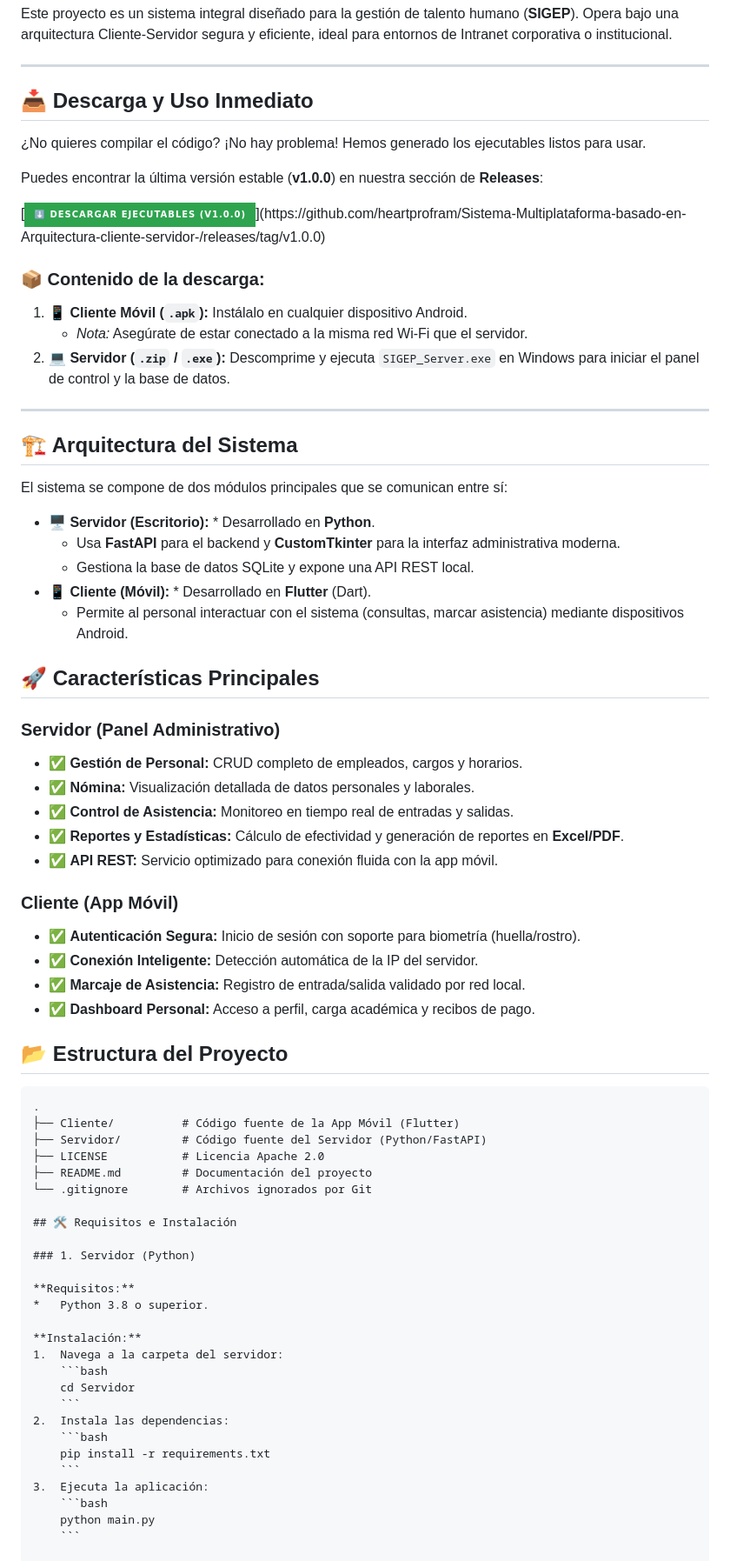
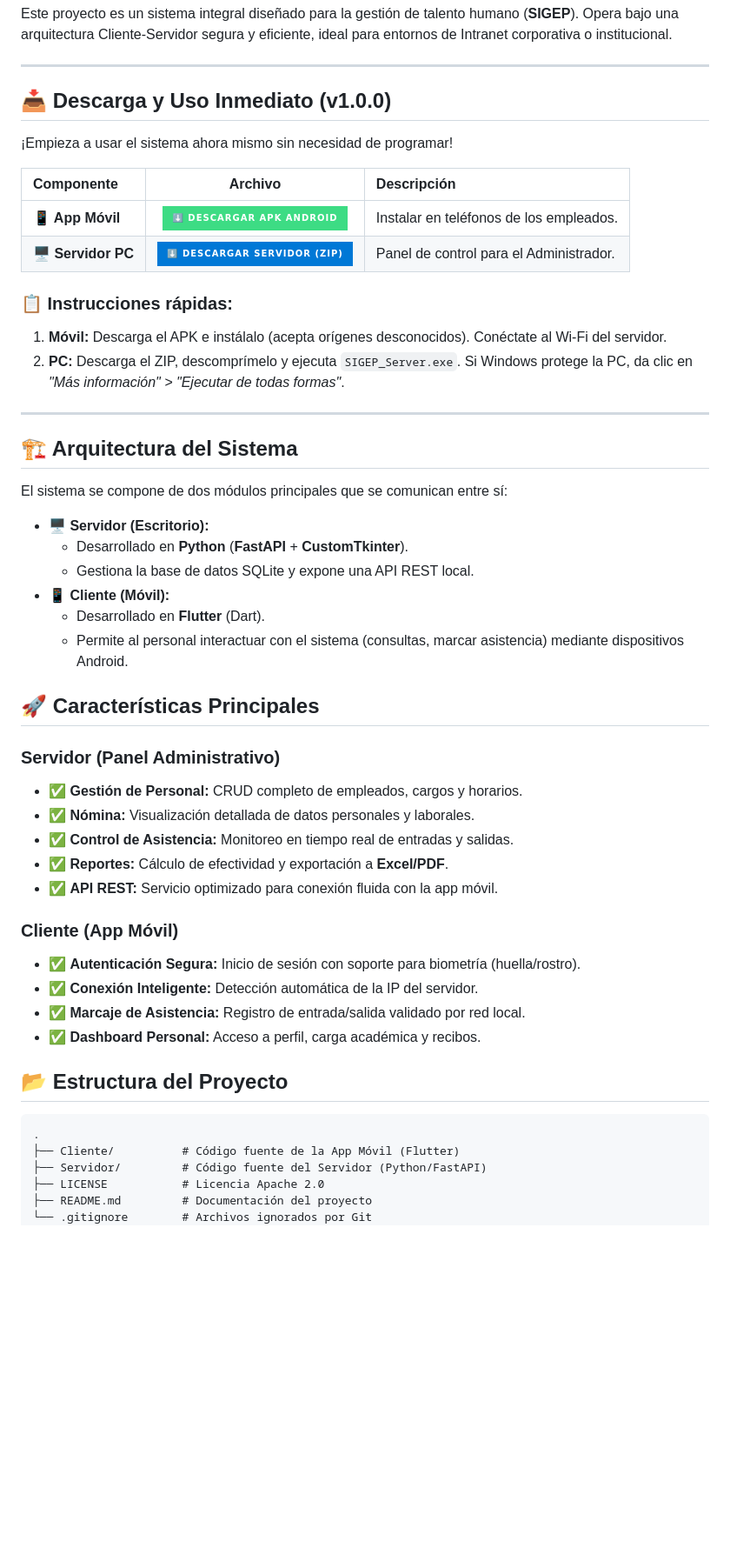
Before and after one commit to heartprofram/Sistema-Multiplataforma-basado-en-Arquitectura-cliente-servidor-, a Markdown page: README.md, the part around one of its changes. Shown at 87% size. GitHub-like rendering; badges without logos; blank space fills up the shorter version.

Commit message:
Update README with download links

````diff
--- a/README.md
+++ b/README.md
@@ -9,18 +9,18 @@ Este proyecto es un sistema integral diseñado para la gestión de talento human
 
 ---
 
-## 📥 Descarga y Uso Inmediato
+## 📥 Descarga y Uso Inmediato (v1.0.0)
 
-¿No quieres compilar el código? ¡No hay problema! Hemos generado los ejecutables listos para usar.
+¡Empieza a usar el sistema ahora mismo sin necesidad de programar!
 
-Puedes encontrar la última versión estable (**v1.0.0**) en nuestra sección de **Releases**:
+| Componente | Archivo | Descripción |
+| :--- | :---: | :--- |
+| **📱 App Móvil** | [![Descargar APK](https://img.shields.io/badge/⬇️_Descargar_APK_Android-3DDC84?style=for-the-badge&logo=android&logoColor=white)](https://github.com/heartprofram/Sistema-Multiplataforma-basado-en-Arquitectura-cliente-servidor-/releases/download/v1.0.0/SIGEP_App_v1.0.apk) | Instalar en teléfonos de los empleados. |
+| **🖥️ Servidor PC** | [![Descargar Servidor](https://img.shields.io/badge/⬇️_Descargar_Servidor_(ZIP)-0078D6?style=for-the-badge&logo=windows&logoColor=white)](https://github.com/heartprofram/Sistema-Multiplataforma-basado-en-Arquitectura-cliente-servidor-/releases/download/v1.0.0/SIGEP_Servidor.zip) | Panel de control para el Administrador. |
 
-[![Descargar v1.0.0](https://img.shields.io/badge/⬇️_Descargar_Ejecutables_(v1.0.0)-2ea44f?style=for-the-badge)](https://github.com/heartprofram/Sistema-Multiplataforma-basado-en-Arquitectura-cliente-servidor-/releases/tag/v1.0.0)
-
-### 📦 Contenido de la descarga:
-1.  **📱 Cliente Móvil (`.apk`):** Instálalo en cualquier dispositivo Android.
-    * *Nota:* Asegúrate de estar conectado a la misma red Wi-Fi que el servidor.
-2.  **💻 Servidor (`.zip` / `.exe`):** Descomprime y ejecuta `SIGEP_Server.exe` en Windows para iniciar el panel de control y la base de datos.
+### 📋 Instrucciones rápidas:
+1.  **Móvil:** Descarga el APK e instálalo (acepta orígenes desconocidos). Conéctate al Wi-Fi del servidor.
+2.  **PC:** Descarga el ZIP, descomprímelo y ejecuta `SIGEP_Server.exe`. Si Windows protege la PC, da clic en *"Más información" > "Ejecutar de todas formas"*.
 
 ---
 
@@ -28,10 +28,11 @@ Puedes encontrar la última versión estable (**v1.0.0**) en nuestra sección de
 
 El sistema se compone de dos módulos principales que se comunican entre sí:
 
-* **🖥️ Servidor (Escritorio):** * Desarrollado en **Python**.
-    * Usa **FastAPI** para el backend y **CustomTkinter** para la interfaz administrativa moderna.
+* **🖥️ Servidor (Escritorio):**
+    * Desarrollado en **Python** (**FastAPI** + **CustomTkinter**).
     * Gestiona la base de datos SQLite y expone una API REST local.
-* **📱 Cliente (Móvil):** * Desarrollado en **Flutter** (Dart).
+* **📱 Cliente (Móvil):**
+    * Desarrollado en **Flutter** (Dart).
     * Permite al personal interactuar con el sistema (consultas, marcar asistencia) mediante dispositivos Android.
 
 ## 🚀 Características Principales
@@ -40,14 +41,14 @@ El sistema se compone de dos módulos principales que se comunican entre sí:
 * ✅ **Gestión de Personal:** CRUD completo de empleados, cargos y horarios.
 * ✅ **Nómina:** Visualización detallada de datos personales y laborales.
 * ✅ **Control de Asistencia:** Monitoreo en tiempo real de entradas y salidas.
-* ✅ **Reportes y Estadísticas:** Cálculo de efectividad y generación de reportes en **Excel/PDF**.
+* ✅ **Reportes:** Cálculo de efectividad y exportación a **Excel/PDF**.
 * ✅ **API REST:** Servicio optimizado para conexión fluida con la app móvil.
 
 ### Cliente (App Móvil)
 * ✅ **Autenticación Segura:** Inicio de sesión con soporte para biometría (huella/rostro).
 * ✅ **Conexión Inteligente:** Detección automática de la IP del servidor.
 * ✅ **Marcaje de Asistencia:** Registro de entrada/salida validado por red local.
-* ✅ **Dashboard Personal:** Acceso a perfil, carga académica y recibos de pago.
+* ✅ **Dashboard Personal:** Acceso a perfil, carga académica y recibos.
 
 ## 📂 Estructura del Proyecto
 
@@ -58,25 +59,3 @@ El sistema se compone de dos módulos principales que se comunican entre sí:
 ├── LICENSE           # Licencia Apache 2.0
 ├── README.md         # Documentación del proyecto
 └── .gitignore        # Archivos ignorados por Git
-
-## 🛠️ Requisitos e Instalación
-
-### 1. Servidor (Python)
-
-**Requisitos:**
-*   Python 3.8 o superior.
-
-**Instalación:**
-1.  Navega a la carpeta del servidor:
-    ```bash
-    cd Servidor
-    ```
-2.  Instala las dependencias:
-    ```bash
-    pip install -r requirements.txt
-    ```
-3.  Ejecuta la aplicación:
-    ```bash
-    python main.py
-    ```
-
````
Also changed, not shown: other parts of README.md (+0 -50 lines).
